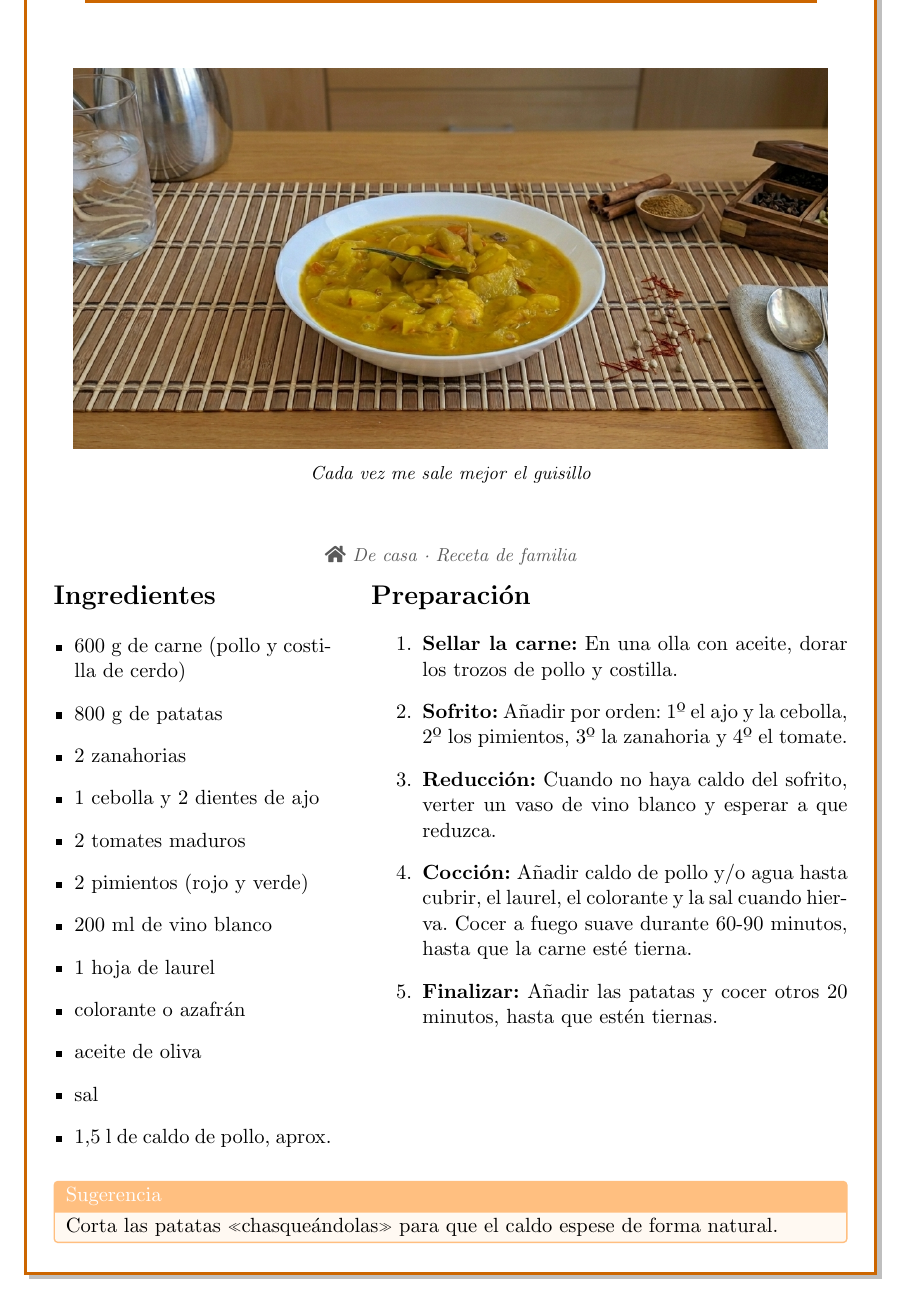
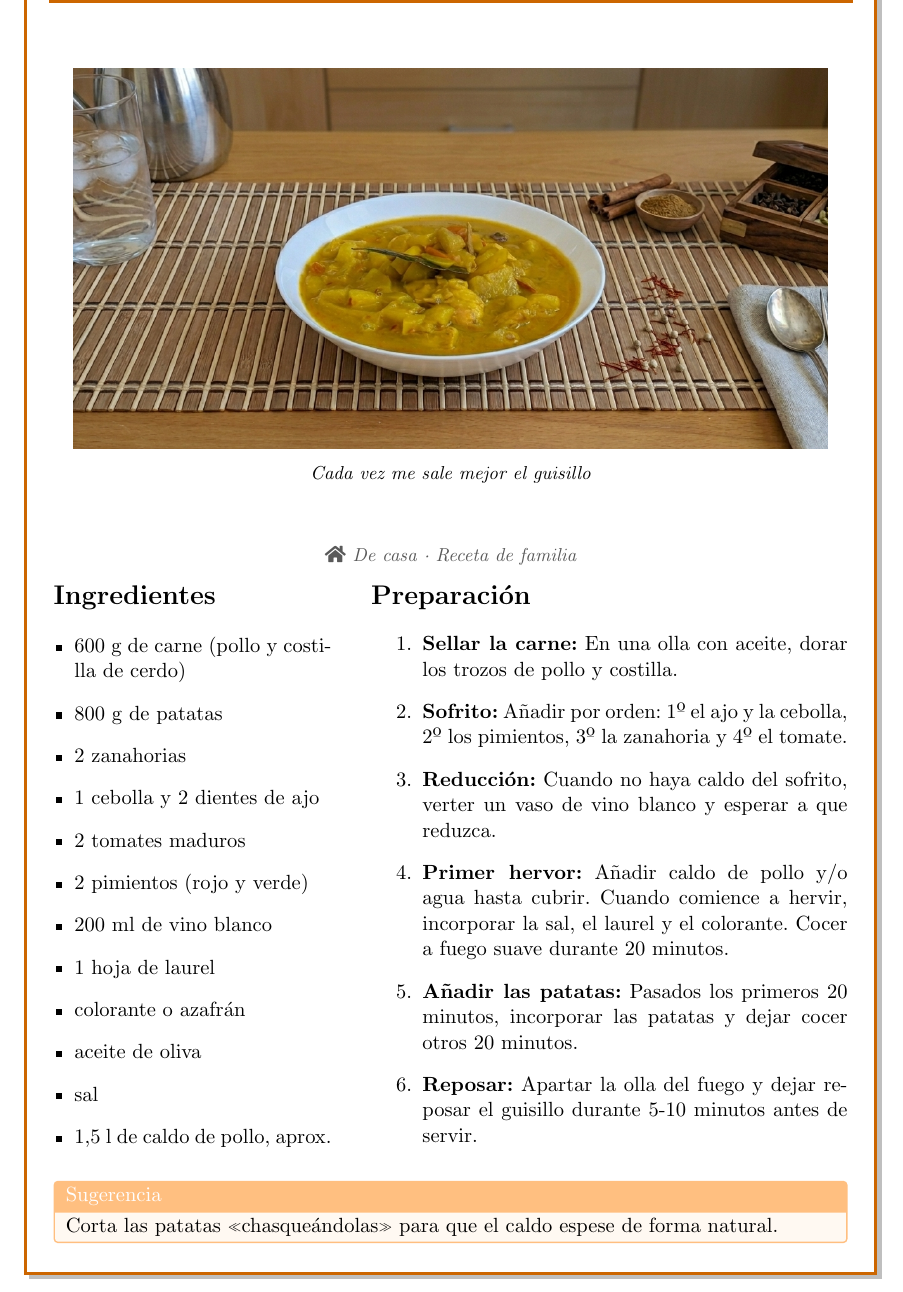
Before and after one commit to Snake12Doc/libro-recetas, a LaTeX document (main.tex, which reads secciones/principales/guisillo.tex): part of page 14 of 22, cut so that both start at the same text. Compiled offline with pdfLaTeX.

Commit message:
Corrige los tiempos de cocción del guisillo

```diff
--- a/secciones/principales/guisillo.tex
+++ b/secciones/principales/guisillo.tex
@@ -1,4 +1,4 @@
-\begin{recetaConImagen}{Guisillo de Carne}{4 personas}{40 min activos · 2 h total}{receta:guisillo_carne}
+\begin{recetaConImagen}{Guisillo de Carne}{4 personas}{40 min activos · 1 h 15 min total}{receta:guisillo_carne}
     {imagenes/guisillo.png}{Cada vez me sale mejor el guisillo}
 
     \origenReceta{\faHome\ De casa · Receta de familia}
@@ -27,8 +27,9 @@
             \item \textbf{Sellar la carne:} En una olla con aceite, dorar los trozos de pollo y costilla.
             \item \textbf{Sofrito:} Añadir por orden: 1º el ajo y la cebolla, 2º los pimientos, 3º la zanahoria y 4º el tomate.
             \item \textbf{Reducción:} Cuando no haya caldo del sofrito, verter un vaso de vino blanco y esperar a que reduzca.
-            \item \textbf{Cocción:} Añadir caldo de pollo y/o agua hasta cubrir, el laurel, el colorante y la sal cuando hierva. Cocer a fuego suave durante 60-90 minutos, hasta que la carne esté tierna.
-            \item \textbf{Finalizar:} Añadir las patatas y cocer otros 20 minutos, hasta que estén tiernas.
+            \item \textbf{Primer hervor:} Añadir caldo de pollo y/o agua hasta cubrir. Cuando comience a hervir, incorporar la sal, el laurel y el colorante. Cocer a fuego suave durante 20 minutos.
+            \item \textbf{Añadir las patatas:} Pasados los primeros 20 minutos, incorporar las patatas y dejar cocer otros 20 minutos.
+            \item \textbf{Reposar:} Apartar la olla del fuego y dejar reposar el guisillo durante 5-10 minutos antes de servir.
         \end{enumerate}
     \end{minipage}
 
```
